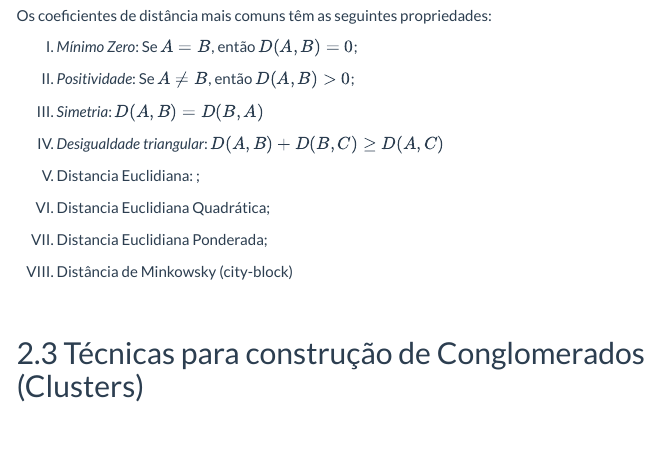
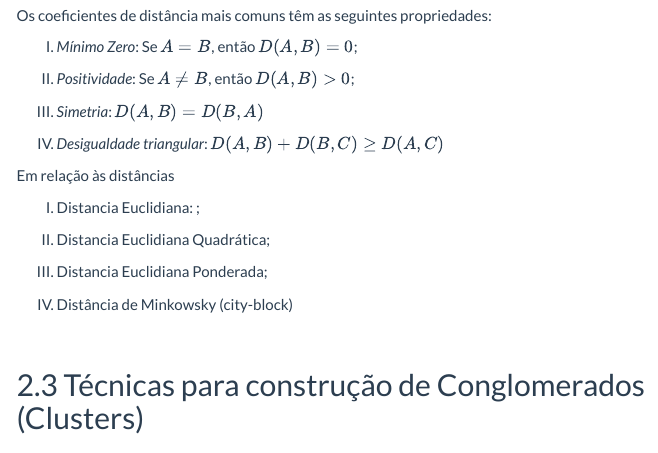
Before and after one commit to econfacape/multivariada, an R Markdown document (estatistica2/index.Rmd): the page in a window 1100 px wide, from 17100 px down. The pictures show the output file estatistica2/index.html that the author committed with the source, opened offline; menus at the side of the page are left out.

Commit message:
Add files via upload

```diff
--- a/estatistica2/index.Rmd
+++ b/estatistica2/index.Rmd
@@ -404,10 +404,14 @@ tabela de contigência, com as variáveis formando as categorias.
 Os coeficientes de distância mais comuns têm as seguintes propriedades:
 
 I) *Mínimo Zero*: Se $A=B$, então $D(A,B)=0$;
+
 II) *Positividade*: Se $A \neq B$, então $D(A,B)>0$;
+
 III) *Simetria*: $D(A,B) = D(B,A)$
+
 IV) *Desigualdade triangular*: $D(A,B)+D(B,C) \geq D(A,C)$
 
+Em relação às distâncias
 
 I) Distancia Euclidiana: ;
 
```
Also changed, not shown: estatistica2/index.html.
